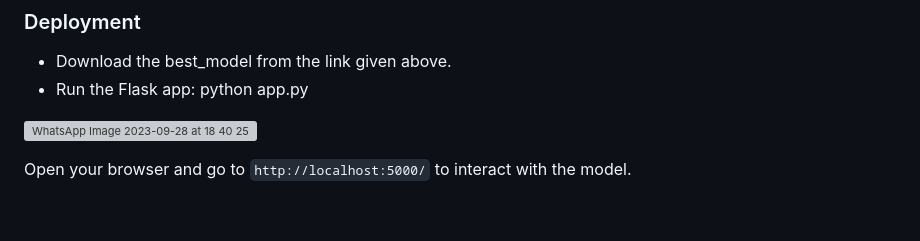
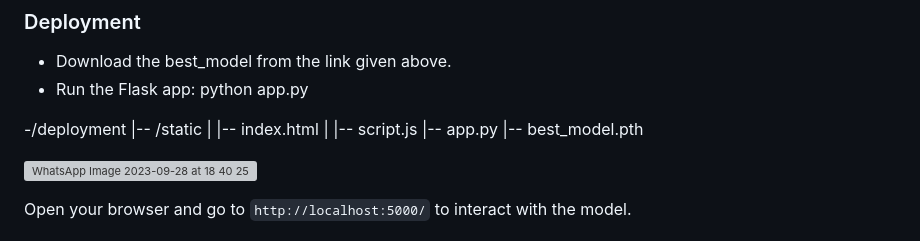
Before and after one commit to dwipddalal/DL-Image-calorie-prediction, a Markdown page: README.md, the part around the change. Rendered like a GitHub page; blank space fills up the shorter version; grey boxes are pictures that could not be loaded.

```diff
--- a/README.md
+++ b/README.md
@@ -39,6 +39,14 @@ The ResNet (Residual Network) architecture revolutionized the field of deep lear
 - Download the best_model from the link given above.
 - Run the Flask app: python app.py
 
+-/deployment
+|-- /static
+|   |-- index.html
+|   |-- script.js
+|-- app.py
+|-- best_model.pth
+
+
 ![WhatsApp Image 2023-09-28 at 18 40 25](https://github.com/dwipddalal/DL-Image-calorie-prediction/assets/91228207/19834057-f046-46ec-9106-df40dd997873)
 
 
```
